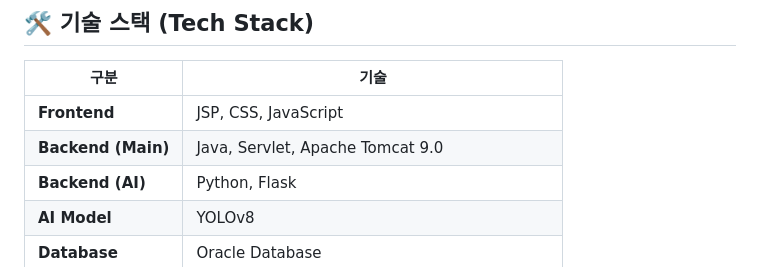
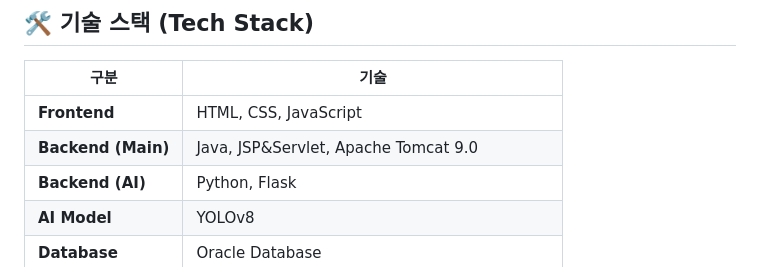
Before and after one commit to 2025-SMHRD-IS-CLOUD-3/projectLMSS, a Markdown page: README.md, the part around the change. GitHub-like rendering.

```diff
--- a/README.md
+++ b/README.md
@@ -36,8 +36,8 @@
 
 | 구분        | 기술 |
 |-------------|--------------------------------|
-| **Frontend** | JSP, CSS, JavaScript |
-| **Backend (Main)** | Java, Servlet, Apache Tomcat 9.0 |
+| **Frontend** | HTML, CSS, JavaScript |
+| **Backend (Main)** | Java, JSP&Servlet, Apache Tomcat 9.0 |
 | **Backend (AI)** | Python, Flask|
 | **AI Model** | YOLOv8 |
 | **Database** | Oracle Database |
```
